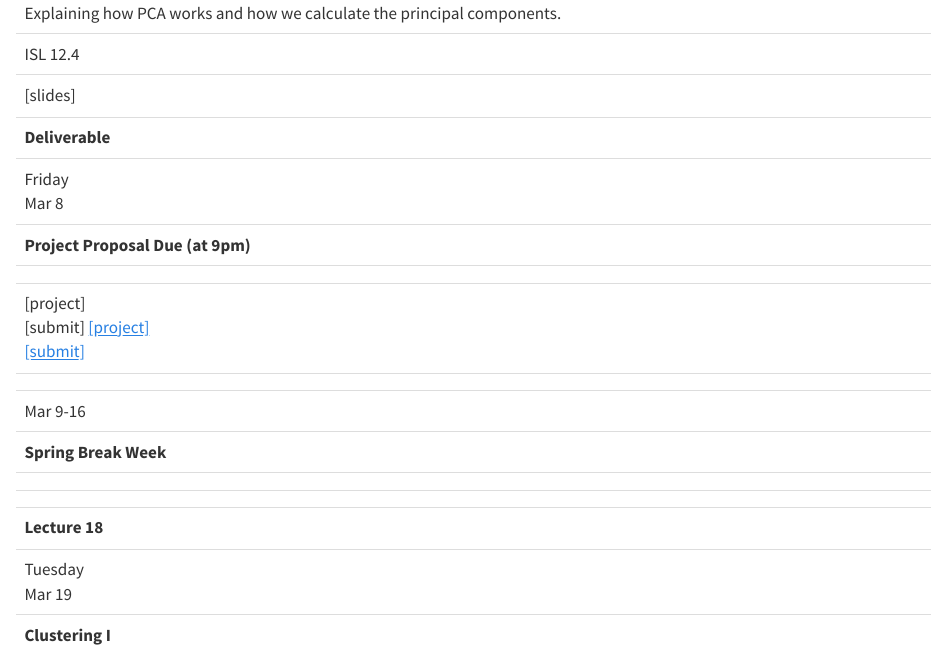
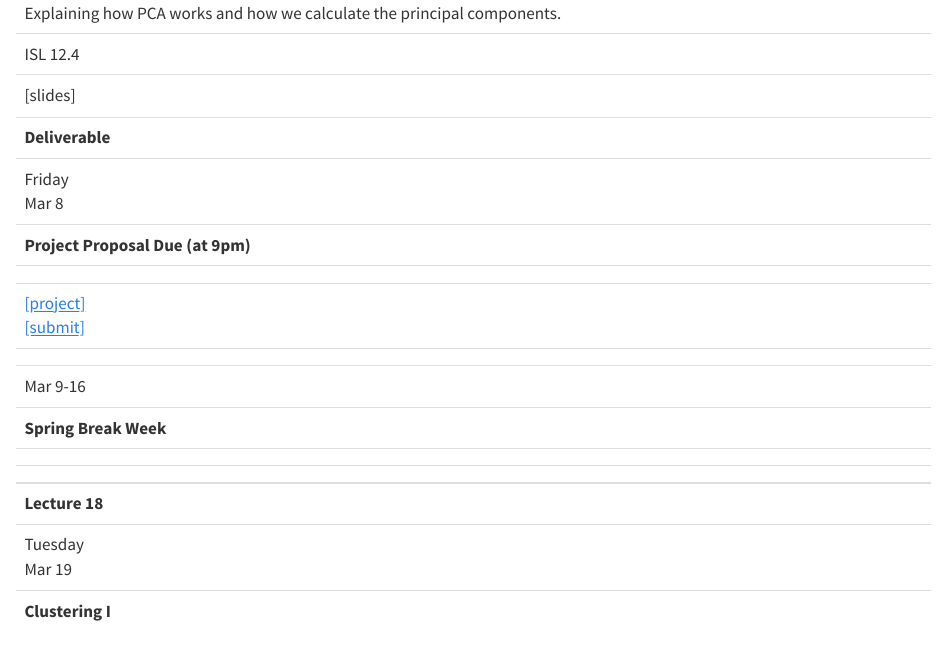
Before and after one commit to kylebradbury/ids705_2024, a Quarto document (schedule.qmd): the page in a window 1100 px wide, from 6420 px down. Rendered offline with R 4.5, knitr and Pandoc in place of Quarto, with nearby package versions.

Commit message:
fixed typo

```diff
--- a/schedule.qmd
+++ b/schedule.qmd
@@ -365,8 +365,8 @@ The schedule below is a guide to what we will be covering throughout the semeste
     <td><b>Project Proposal Due (at 9pm)</b></td>
     <td></td>
     <td>
-      [project] <br>
-      [submit]
+      <!-- [project] <br> -->
+      <!-- [submit] -->
       <a href="https://kylebradbury.github.io/ids705/project.html#proposal">[project]</a><br>
       <a href="https://www.gradescope.com/">[submit]</a>
     </td>
```
Also changed, not shown: docs/search.json, 1 other file.
